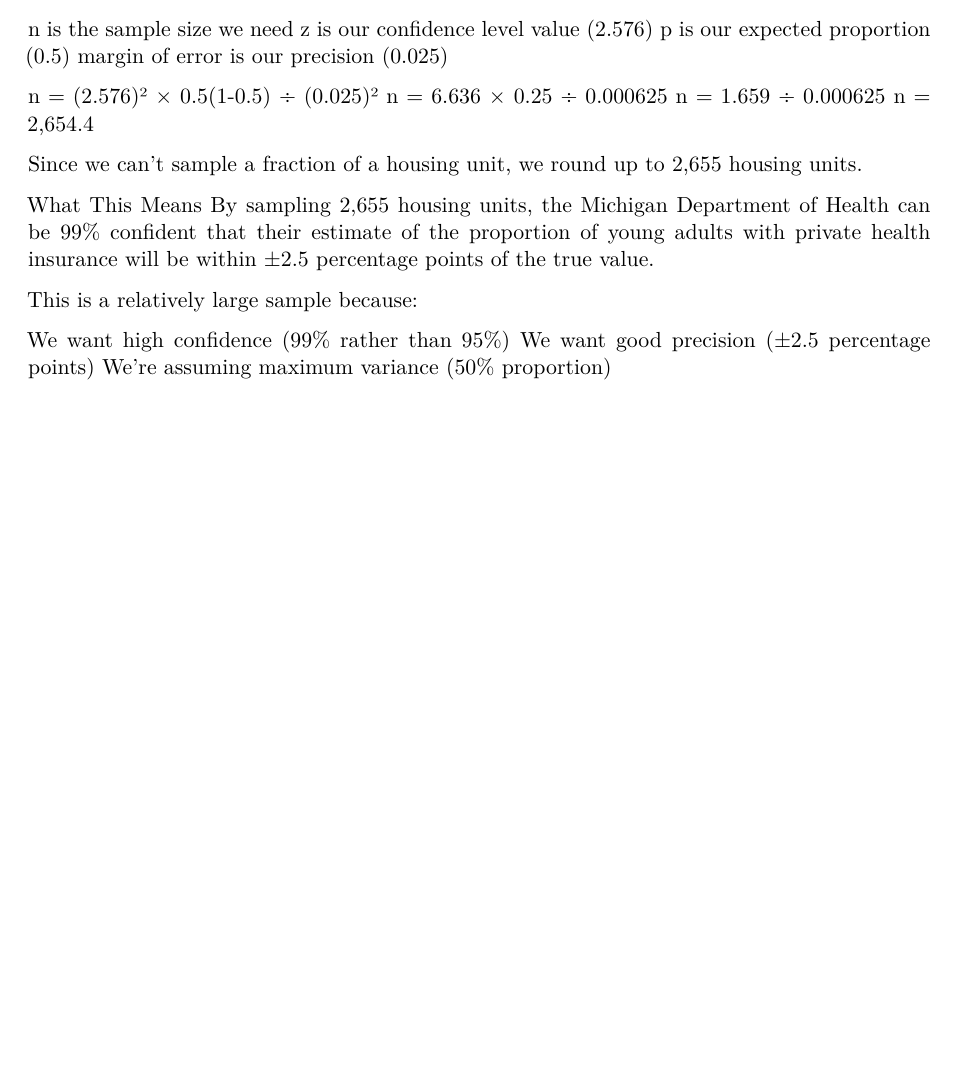
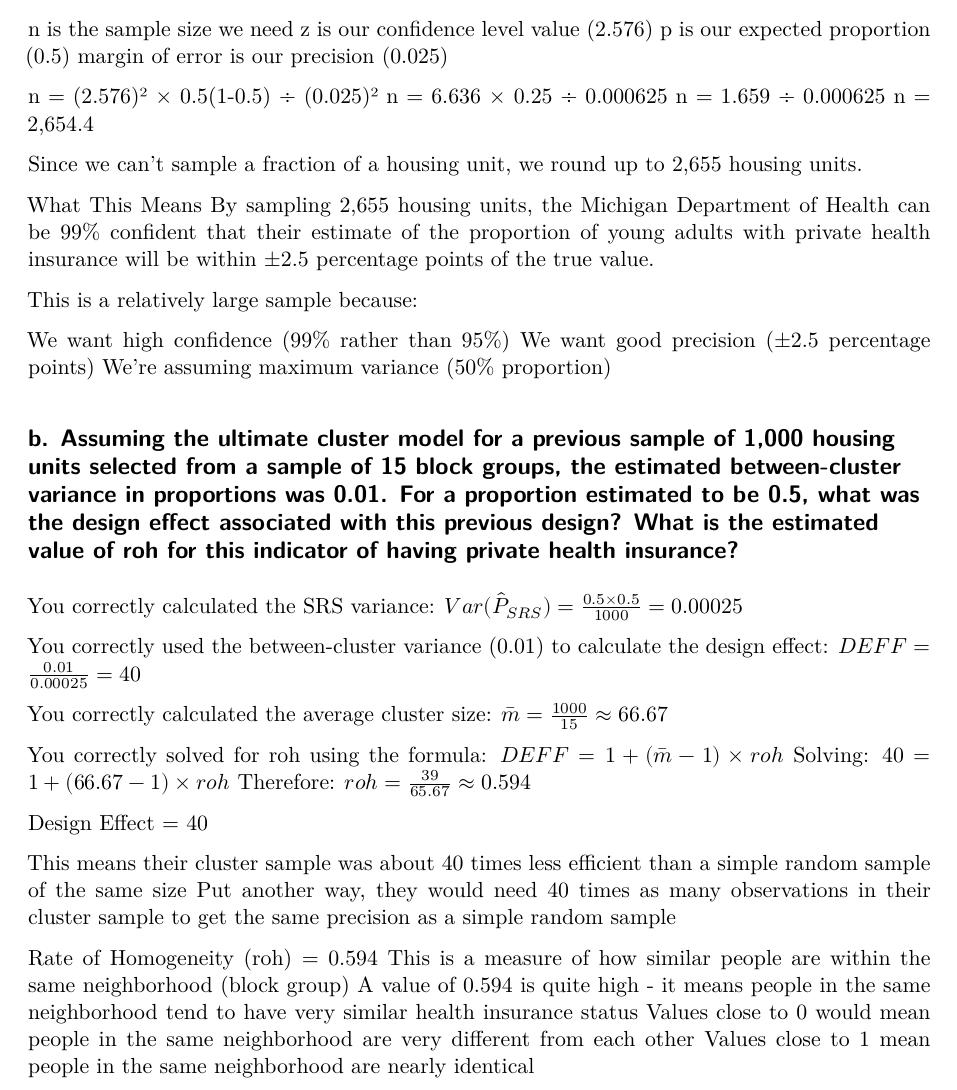
Before and after one commit to namo507/SURV-625, a Quarto document (Midsemsamplepaper.qmd): part of page 10 of 10, cut so that both start at the same text, the shorter picture padded with empty space. Rendered offline with R 4.5, knitr and Pandoc in place of Quarto, then LaTeX, with nearby package versions.

Commit message:
b part done

```diff
--- a/Midsemsamplepaper.qmd
+++ b/Midsemsamplepaper.qmd
@@ -463,3 +463,26 @@ This is a relatively large sample because:
 We want high confidence (99% rather than 95%)
 We want good precision (±2.5 percentage points)
 We're assuming maximum variance (50% proportion)
+
+
+## b. Assuming the ultimate cluster model for a previous sample of 1,000 housing units selected from a sample of 15 block groups, the estimated between-cluster variance in proportions was 0.01. For a proportion estimated to be 0.5, what was the design effect associated with this previous design? What is the estimated value of roh for this indicator of having private health insurance?
+
+You correctly calculated the SRS variance: $Var(\hat{P}_{SRS}) = \frac{0.5 \times 0.5}{1000} = 0.00025$
+
+You correctly used the between-cluster variance (0.01) to calculate the design effect: $DEFF = \frac{0.01}{0.00025} = 40$
+
+You correctly calculated the average cluster size: $\bar{m} = \frac{1000}{15} \approx 66.67$
+
+You correctly solved for roh using the formula: $DEFF = 1 + (\bar{m} - 1) \times roh$ Solving: $40 = 1 + (66.67 - 1) \times roh$ Therefore: $roh = \frac{39}{65.67} \approx 0.594$
+
+Design Effect = 40
+
+This means their cluster sample was about 40 times less efficient than a simple random sample of the same size
+Put another way, they would need 40 times as many observations in their cluster sample to get the same precision as a simple random sample
+
+
+Rate of Homogeneity (roh) = 0.594
+This is a measure of how similar people are within the same neighborhood (block group)
+A value of 0.594 is quite high - it means people in the same neighborhood tend to have very similar health insurance status
+Values close to 0 would mean people in the same neighborhood are very different from each other
+Values close to 1 mean people in the same neighborhood are nearly identical
```
